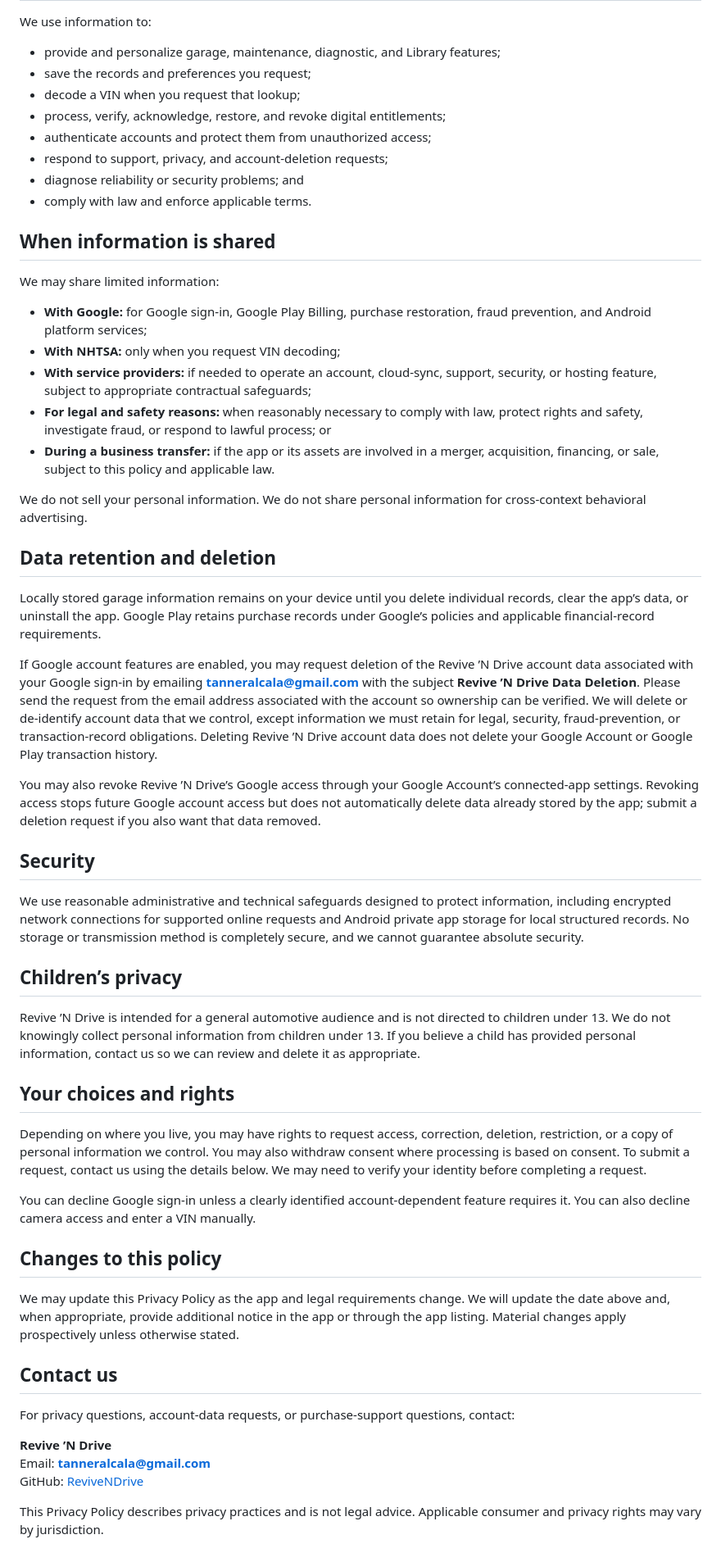
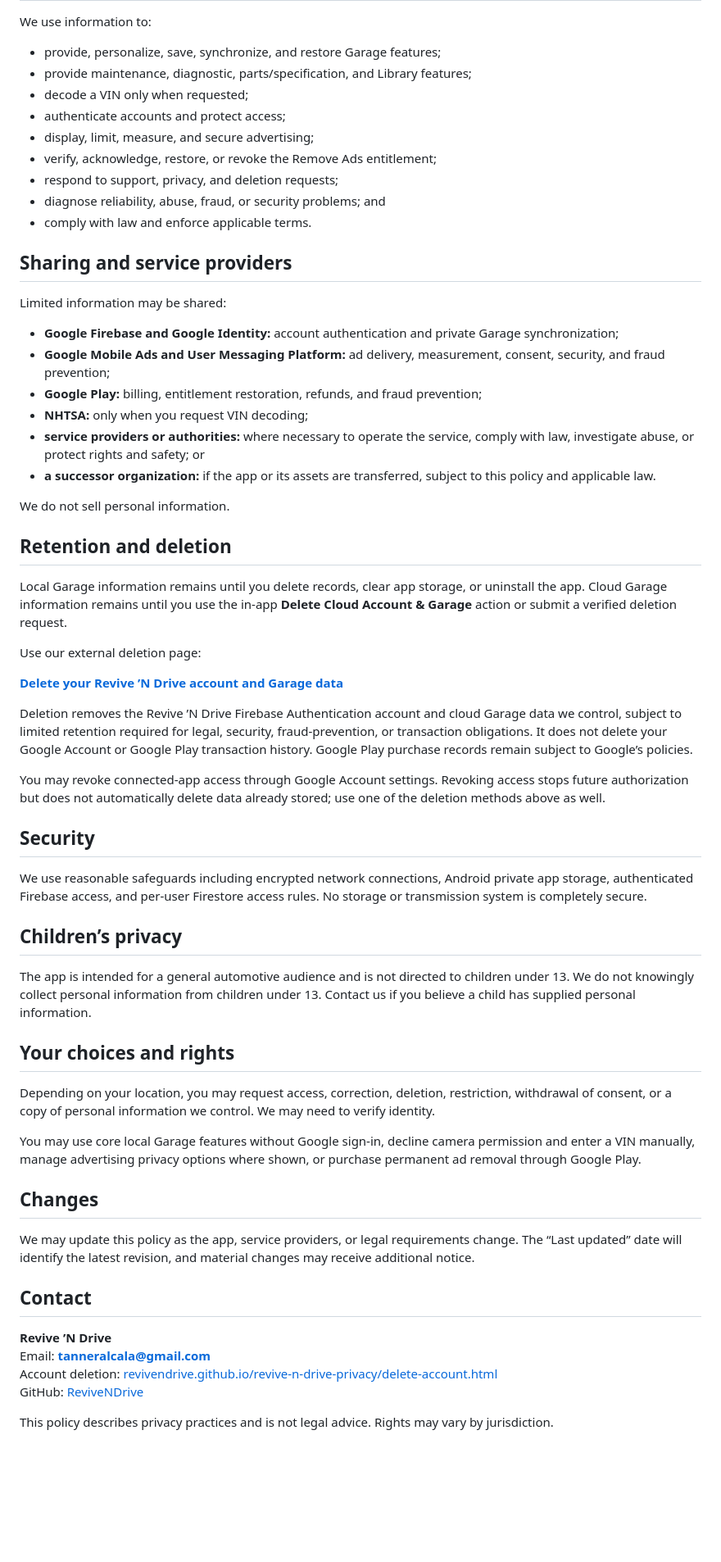
Before and after one commit to ReviveNDrive/revive-n-drive-privacy, a Markdown page: PRIVACY_POLICY.md, the part around one of its changes. Shown at 82% size. GitHub-like rendering; blank space fills up the shorter version.

Commit message:
Update privacy policy for Firebase sync, AdMob, free Library, and deletion

```diff
--- a/PRIVACY_POLICY.md
+++ b/PRIVACY_POLICY.md
@@ -64,59 +60,64 @@ Google Play, Google Identity, Android, and network services may process standard
 
 We use information to:
 
-- provide and personalize garage, maintenance, diagnostic, and Library features;
-- save the records and preferences you request;
-- decode a VIN when you request that lookup;
-- process, verify, acknowledge, restore, and revoke digital entitlements;
-- authenticate accounts and protect them from unauthorized access;
-- respond to support, privacy, and account-deletion requests;
-- diagnose reliability or security problems; and
+- provide, personalize, save, synchronize, and restore Garage features;
+- provide maintenance, diagnostic, parts/specification, and Library features;
+- decode a VIN only when requested;
+- authenticate accounts and protect access;
+- display, limit, measure, and secure advertising;
+- verify, acknowledge, restore, or revoke the Remove Ads entitlement;
+- respond to support, privacy, and deletion requests;
+- diagnose reliability, abuse, fraud, or security problems; and
 - comply with law and enforce applicable terms.
 
-## When information is shared
+## Sharing and service providers
 
-We may share limited information:
+Limited information may be shared:
 
-- **With Google:** for Google sign-in, Google Play Billing, purchase restoration, fraud prevention, and Android platform services;
-- **With NHTSA:** only when you request VIN decoding;
-- **With service providers:** if needed to operate an account, cloud-sync, support, security, or hosting feature, subject to appropriate contractual safeguards;
-- **For legal and safety reasons:** when reasonably necessary to comply with law, protect rights and safety, investigate fraud, or respond to lawful process; or
-- **During a business transfer:** if the app or its assets are involved in a merger, acquisition, financing, or sale, subject to this policy and applicable law.
+- **Google Firebase and Google Identity:** account authentication and private Garage synchronization;
+- **Google Mobile Ads and User Messaging Platform:** ad delivery, measurement, consent, security, and fraud prevention;
+- **Google Play:** billing, entitlement restoration, refunds, and fraud prevention;
+- **NHTSA:** only when you request VIN decoding;
+- **service providers or authorities:** where necessary to operate the service, comply with law, investigate abuse, or protect rights and safety; or
+- **a successor organization:** if the app or its assets are transferred, subject to this policy and applicable law.
 
-We do not sell your personal information. We do not share personal information for cross-context behavioral advertising.
+We do not sell personal information.
 
-## Data retention and deletion
+## Retention and deletion
 
-Locally stored garage information remains on your device until you delete individual records, clear the app’s data, or uninstall the app. Google Play retains purchase records under Google’s policies and applicable financial-record requirements.
+Local Garage information remains until you delete records, clear app storage, or uninstall the app. Cloud Garage information remains until you use the in-app **Delete Cloud Account & Garage** action or submit a verified deletion request.
 
-If Google account features are enabled, you may request deletion of the Revive ’N Drive account data associated with your Google sign-in by emailing **tanneralcala@gmail.com** with the subject **Revive ’N Drive Data Deletion**. Please send the request from the email address associated with the account so ownership can be verified. We will delete or de-identify account data that we control, except information we must retain for legal, security, fraud-prevention, or transaction-record obligations. Deleting Revive ’N Drive account data does not delete your Google Account or Google Play transaction history.
+Use our external deletion page:
 
-You may also revoke Revive ’N Drive’s Google access through your Google Account’s connected-app settings. Revoking access stops future Google account access but does not automatically delete data already stored by the app; submit a deletion request if you also want that data removed.
+**[Delete your Revive ’N Drive account and Garage data](https://revivendrive.github.io/revive-n-drive-privacy/delete-account.html)**
+
+Deletion removes the Revive ’N Drive Firebase Authentication account and cloud Garage data we control, subject to limited retention required for legal, security, fraud-prevention, or transaction obligations. It does not delete your Google Account or Google Play transaction history. Google Play purchase records remain subject to Google’s policies.
+
+You may revoke connected-app access through Google Account settings. Revoking access stops future authorization but does not automatically delete data already stored; use one of the deletion methods above as well.
 
 ## Security
 
-We use reasonable administrative and technical safeguards designed to protect information, including encrypted network connections for supported online requests and Android private app storage for local structured records. No storage or transmission method is completely secure, and we cannot guarantee absolute security.
+We use reasonable safeguards including encrypted network connections, Android private app storage, authenticated Firebase access, and per-user Firestore access rules. No storage or transmission system is completely secure.
 
 ## Children’s privacy
 
-Revive ’N Drive is intended for a general automotive audience and is not directed to children under 13. We do not knowingly collect personal information from children under 13. If you believe a child has provided personal information, contact us so we can review and delete it as appropriate.
+The app is intended for a general automotive audience and is not directed to children under 13. We do not knowingly collect personal information from children under 13. Contact us if you believe a child has supplied personal information.
 
 ## Your choices and rights
 
-Depending on where you live, you may have rights to request access, correction, deletion, restriction, or a copy of personal information we control. You may also withdraw consent where processing is based on consent. To submit a request, contact us using the details below. We may need to verify your identity before completing a request.
+Depending on your location, you may request access, correction, deletion, restriction, withdrawal of consent, or a copy of personal information we control. We may need to verify identity.
 
-You can decline Google sign-in unless a clearly identified account-dependent feature requires it. You can also decline camera access and enter a VIN manually.
+You may use core local Garage features without Google sign-in, decline camera permission and enter a VIN manually, manage advertising privacy options where shown, or purchase permanent ad removal through Google Play.
 
-## Changes to this policy
+## Changes
 
-We may update this Privacy Policy as the app and legal requirements change. We will update the date above and, when appropriate, provide additional notice in the app or through the app listing. Material changes apply prospectively unless otherwise stated.
+We may update this policy as the app, service providers, or legal requirements change. The “Last updated” date will identify the latest revision, and material changes may receive additional notice.
 
-## Contact us
-
-For privacy questions, account-data requests, or purchase-support questions, contact:
+## Contact
 
 **Revive ’N Drive**
 Email: **tanneralcala@gmail.com**
+Account deletion: [revivendrive.github.io/revive-n-drive-privacy/delete-account.html](https://revivendrive.github.io/revive-n-drive-privacy/delete-account.html)
 GitHub: [ReviveNDrive](https://github.com/ReviveNDrive)
 
-This Privacy Policy describes privacy practices and is not legal advice. Applicable consumer and privacy rights may vary by jurisdiction.
+This policy describes privacy practices and is not legal advice. Rights may vary by jurisdiction.
```
Also changed, not shown: other parts of PRIVACY_POLICY.md (+29 -33 lines).
